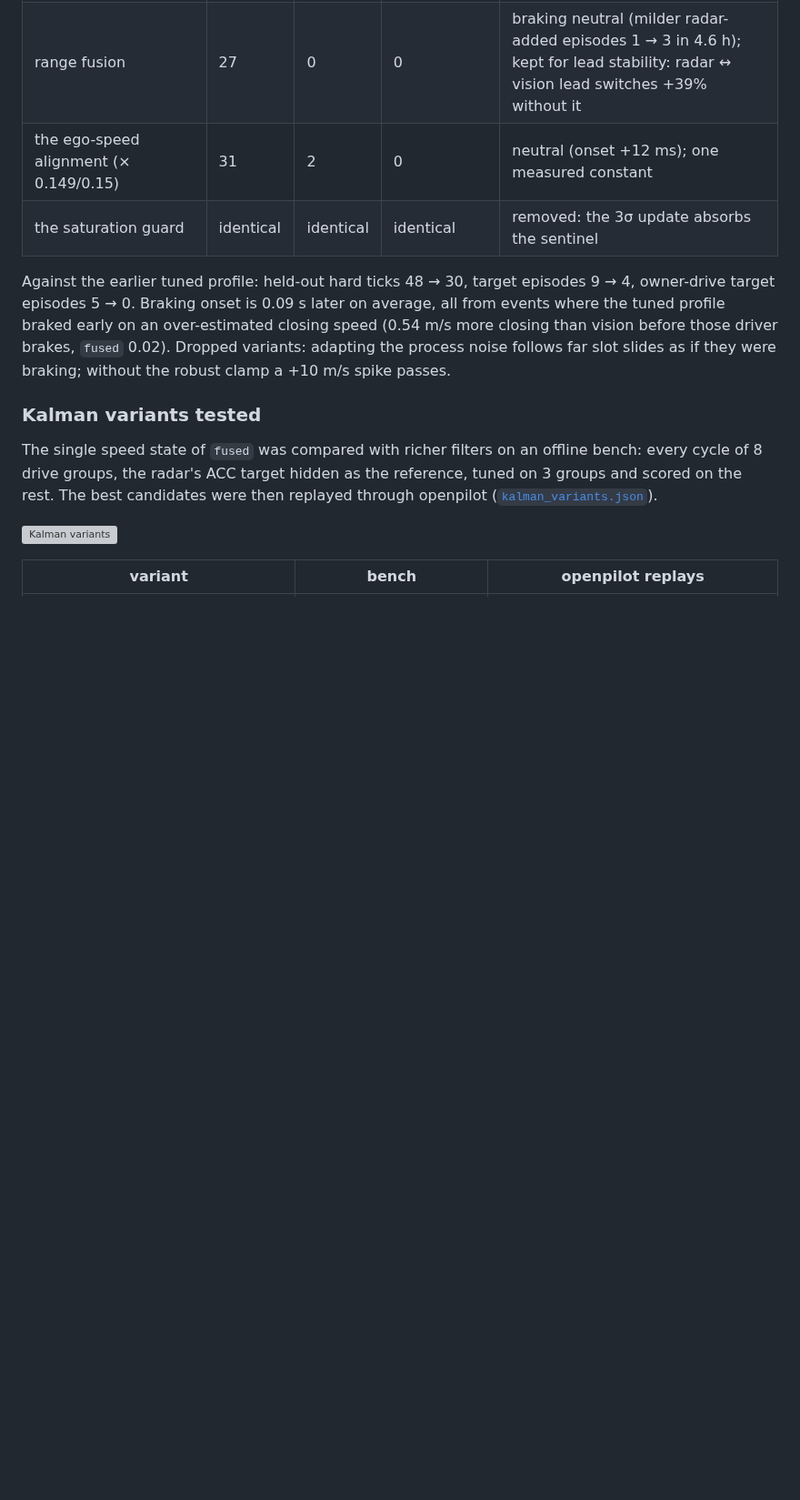
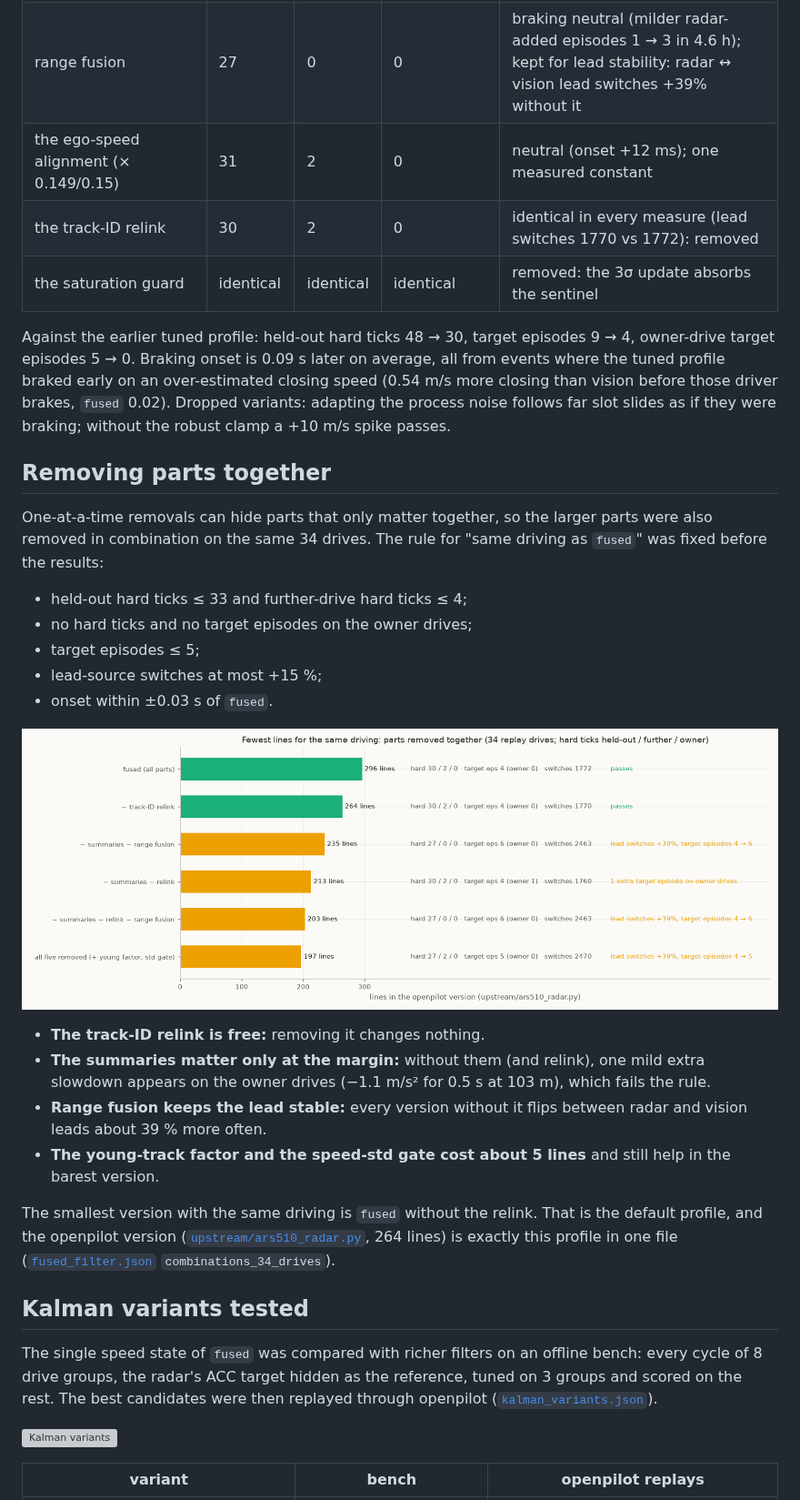
Before and after one commit to ds-sebastian/ars510-radar, a Markdown page: docs/12_kalman_filter.md, the part around one of its changes. Shown at 91% size. Rendered like a GitHub page; pictures changed too: docs/img/analysis/kalman_combinations.png (added); blank space fills up the shorter version; grey boxes are pictures that could not be loaded.

```diff
--- a/docs/12_kalman_filter.md
+++ b/docs/12_kalman_filter.md
@@ -104,6 +104,7 @@ Each part removed from `fused` on its own, 34 replay drives (hard radar-only tic
 | the age-60 publication gate (age 6) | 31 | 12 | 0 (radar-only braking ×3) | needed |
 | range fusion | 27 | 0 | 0 | braking neutral (milder radar-added episodes 1 → 3 in 4.6 h); kept for lead stability: radar ↔ vision lead switches +39% without it |
 | the ego-speed alignment (× 0.149/0.15) | 31 | 2 | 0 | neutral (onset +12 ms); one measured constant |
+| the track-ID relink | 30 | 2 | 0 | identical in every measure (lead switches 1770 vs 1772): removed |
 | the saturation guard | identical | identical | identical | removed: the 3σ update absorbs the sentinel |
 
 Against the earlier tuned profile: held-out hard ticks 48 → 30, target episodes 9 → 4, owner-drive target episodes
@@ -112,7 +113,30 @@ over-estimated closing speed (0.54 m/s more closing than vision before those dri
 Dropped variants: adapting the process noise follows far slot slides as if they were braking; without the robust
 clamp a +10 m/s spike passes.
 
-### Kalman variants tested
+## Removing parts together
+
+One-at-a-time removals can hide parts that only matter together, so the larger parts were also removed in combination
+on the same 34 drives. The rule for "same driving as `fused`" was fixed before the results:
+- held-out hard ticks ≤ 33 and further-drive hard ticks ≤ 4;
+- no hard ticks and no target episodes on the owner drives;
+- target episodes ≤ 5;
+- lead-source switches at most +15 %;
+- onset within ±0.03 s of `fused`.
+
+![fewest lines for the same driving](img/analysis/kalman_combinations.png)
+
+- **The track-ID relink is free:** removing it changes nothing.
+- **The summaries matter only at the margin:** without them (and relink), one mild extra slowdown appears on the owner
+  drives (−1.1 m/s² for 0.5 s at 103 m), which fails the rule.
+- **Range fusion keeps the lead stable:** every version without it flips between radar and vision leads about 39 % more
+  often.
+- **The young-track factor and the speed-std gate cost about 5 lines** and still help in the barest version.
+
+The smallest version with the same driving is `fused` without the relink. That is the default profile, and the
+openpilot version ([`upstream/ars510_radar.py`](../upstream/ars510_radar.py), 264 lines) is exactly this profile in
+one file ([`fused_filter.json`](../data/analysis/summaries/fused_filter.json) `combinations_34_drives`).
+
+## Kalman variants tested
 
 The single speed state of `fused` was compared with richer filters on an offline bench: every cycle of 8 drive groups,
 the radar's ACC target hidden as the reference, tuned on 3 groups and scored on the rest. The best candidates were then
```
Also changed, not shown: other parts of docs/12_kalman_filter.md (+4 -4 lines), docs/08_openpilot_integration.md (+6 -4 lines), docs/10_research_directions.md (+7 -6 lines), docs/img/analysis/kalman_ablation.png, docs/img/analysis/profile_layers.png, 5 other files.
